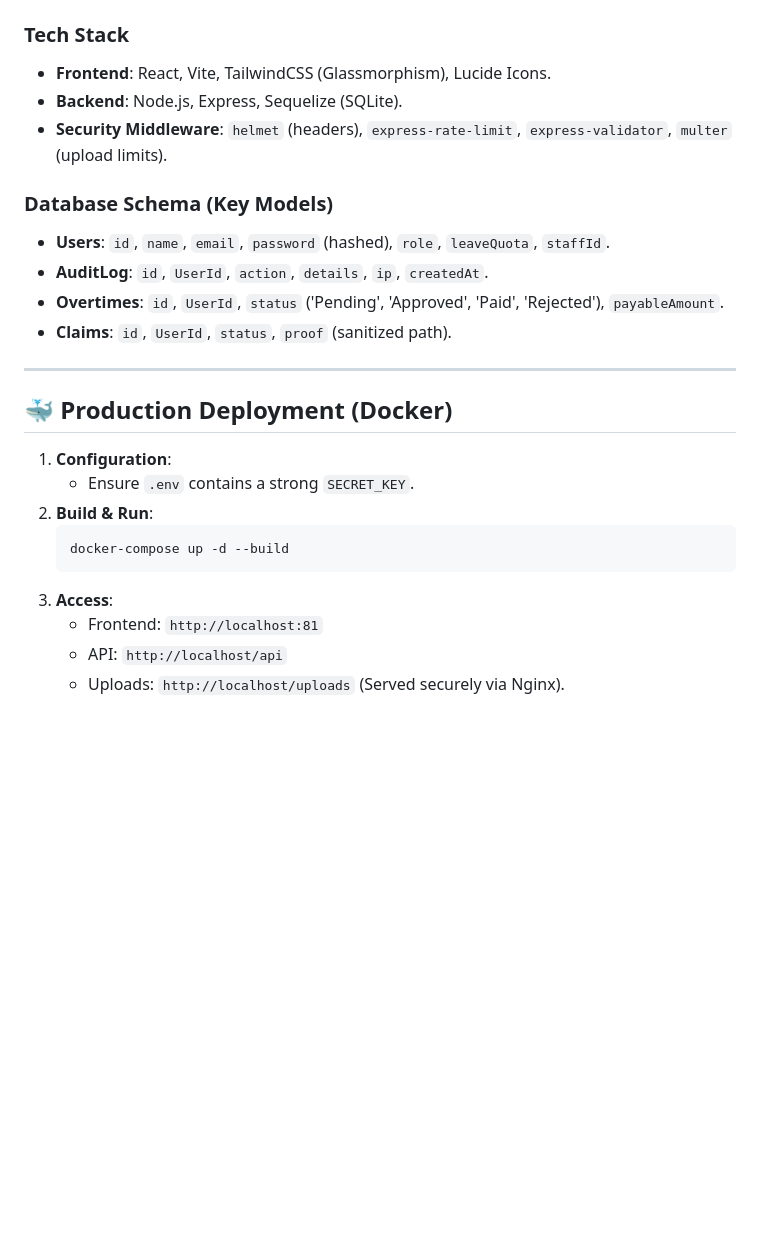
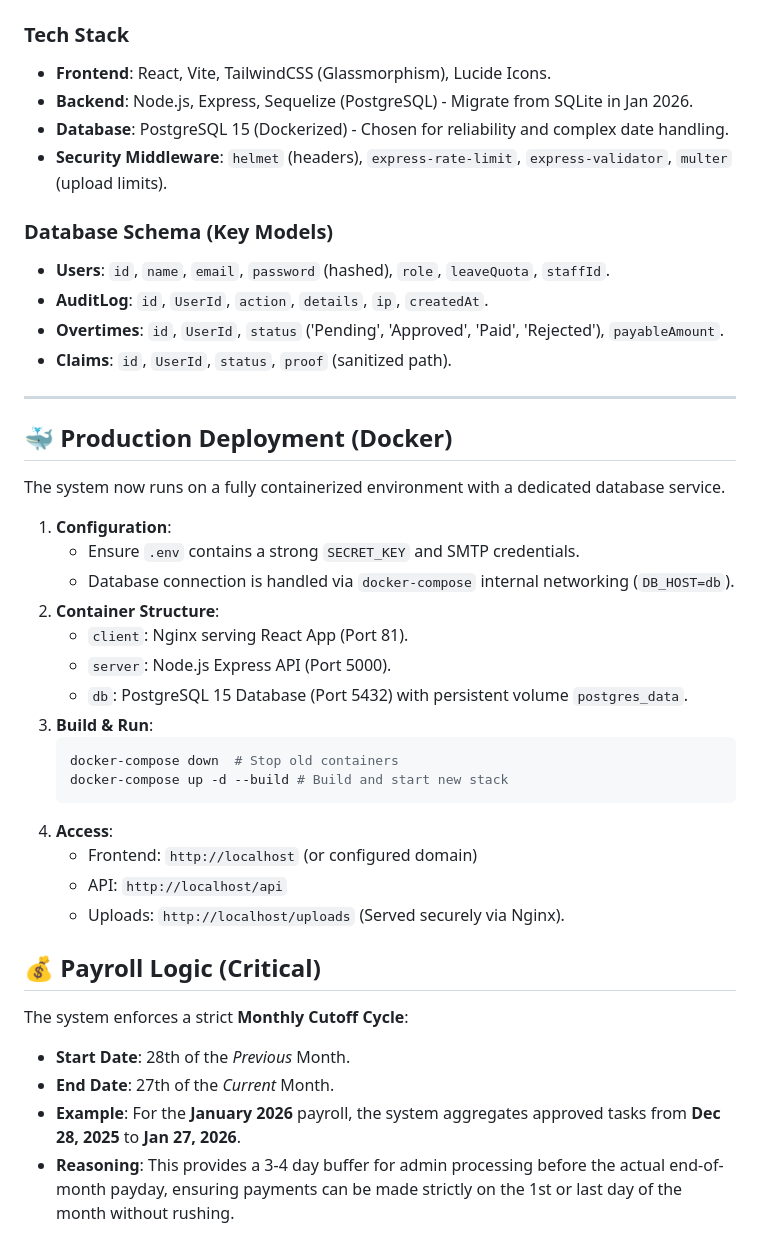
Before and after one commit to cdesqus/werk-app, a Markdown page: DOCUMENTATION.md, the part around the change. GitHub-like rendering; blank space fills up the shorter version.

Commit message:
docs: update technical docs with postgres and payroll logic

````diff
--- a/DOCUMENTATION.md
+++ b/DOCUMENTATION.md
@@ -123,7 +123,8 @@ graph TD
 
 ### Tech Stack
 *   **Frontend**: React, Vite, TailwindCSS (Glassmorphism), Lucide Icons.
-*   **Backend**: Node.js, Express, Sequelize (SQLite).
+*   **Backend**: Node.js, Express, Sequelize (PostgreSQL) - Migrate from SQLite in Jan 2026.
+*   **Database**: PostgreSQL 15 (Dockerized) - Chosen for reliability and complex date handling.
 *   **Security Middleware**: `helmet` (headers), `express-rate-limit`, `express-validator`, `multer` (upload limits).
 
 ### Database Schema (Key Models)
@@ -136,13 +137,28 @@ graph TD
 
 ## 🐳 Production Deployment (Docker)
 
+The system now runs on a fully containerized environment with a dedicated database service.
+
 1.  **Configuration**:
-    *   Ensure `.env` contains a strong `SECRET_KEY`.
-2.  **Build & Run**:
+    *   Ensure `.env` contains a strong `SECRET_KEY` and SMTP credentials.
+    *   Database connection is handled via `docker-compose` internal networking (`DB_HOST=db`).
+2.  **Container Structure**:
+    *   `client`: Nginx serving React App (Port 81).
+    *   `server`: Node.js Express API (Port 5000).
+    *   `db`: PostgreSQL 15 Database (Port 5432) with persistent volume `postgres_data`.
+3.  **Build & Run**:
     ```bash
-    docker-compose up -d --build
+    docker-compose down  # Stop old containers
+    docker-compose up -d --build # Build and start new stack
     ```
-3.  **Access**:
-    *   Frontend: `http://localhost:81`
+4.  **Access**:
+    *   Frontend: `http://localhost` (or configured domain)
     *   API: `http://localhost/api`
     *   Uploads: `http://localhost/uploads` (Served securely via Nginx).
+
+## 💰 Payroll Logic (Critical)
+The system enforces a strict **Monthly Cutoff Cycle**:
+- **Start Date**: 28th of the *Previous* Month.
+- **End Date**: 27th of the *Current* Month.
+- **Example**: For the **January 2026** payroll, the system aggregates approved tasks from **Dec 28, 2025** to **Jan 27, 2026**.
+- **Reasoning**: This provides a 3-4 day buffer for admin processing before the actual end-of-month payday, ensuring payments can be made strictly on the 1st or last day of the month without rushing.
````
